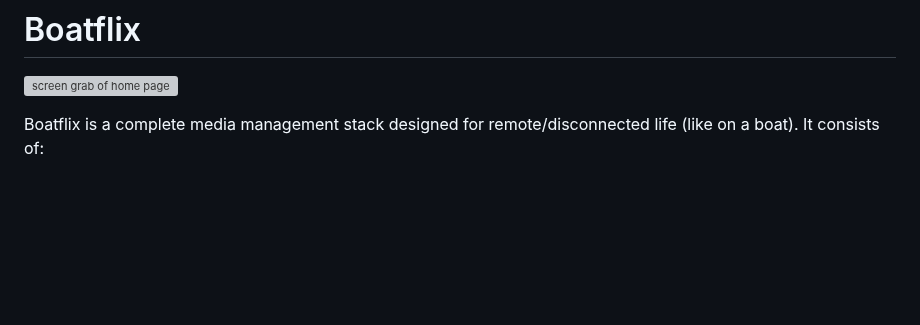
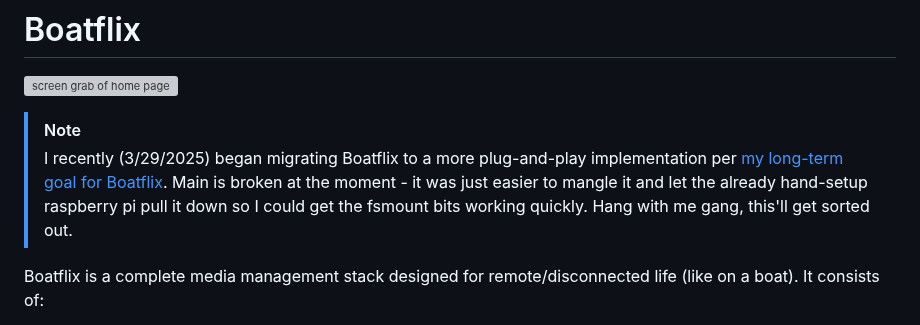
Before and after one commit to norton120/boatflix, a Markdown page: README.md, the part around the change. Drawn GitHub-style; blank space fills up the shorter version; grey boxes are pictures that could not be loaded.

```diff
--- a/README.md
+++ b/README.md
@@ -1,6 +1,10 @@
 # Boatflix
 
 ![screen grab of home page](/webapp/assets/screen_grab.png)
+
+>[!Note]
+> I recently (3/29/2025) began migrating Boatflix to a more plug-and-play implementation per [my long-term goal for Boatflix](#Motivation). Main is broken at the moment - it was just easier to mangle it and let the already hand-setup raspberry pi pull it down so I could get the fsmount bits working quickly. Hang with me gang, this'll get sorted out.
+>
 
 Boatflix is a complete media management stack designed for remote/disconnected life (like on a boat). It consists of:
 - Media aquisition and management stack of [Servarr](https://wiki.servarr.com/) projects and all the required support services
```
